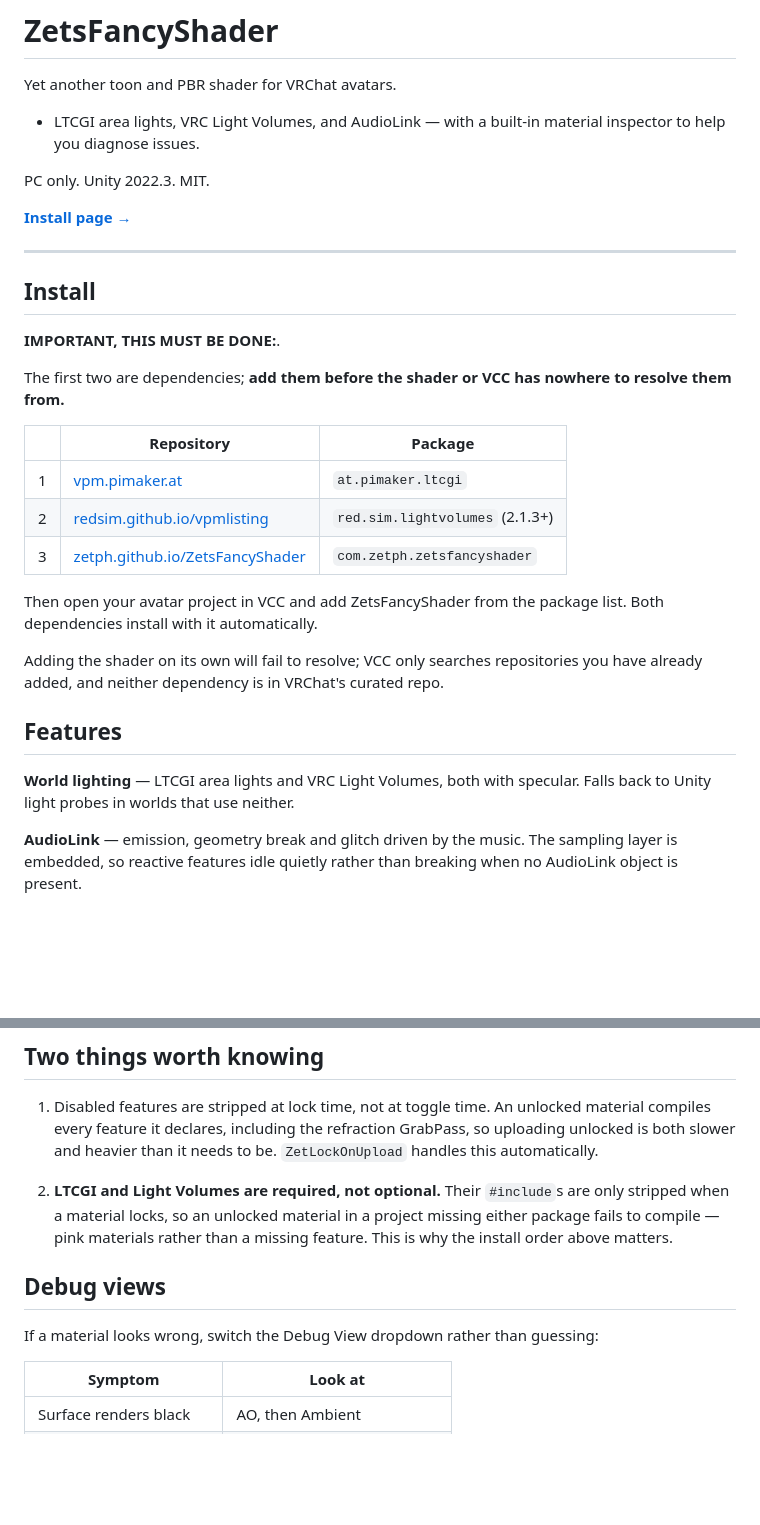
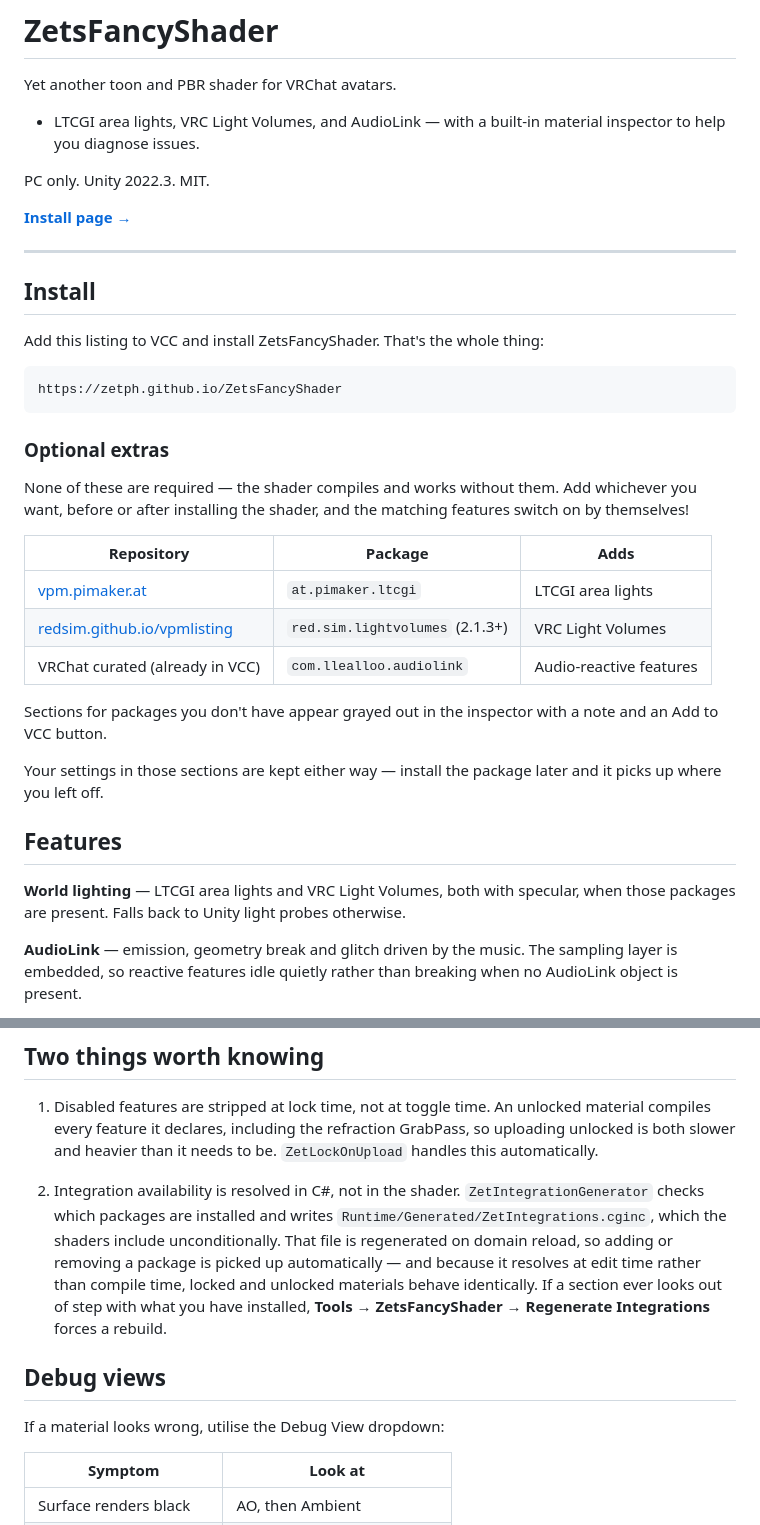
Before and after one commit to Zetph/ZetsFancyShader, a Markdown page: README.md, 2 parts joined by grey strips. Rendered like a GitHub page; blank space fills up the shorter version.

Commit message:
Revise README for clarity and installation steps
Updated installation instructions and clarified feature dependencies. Improved wording for better understanding.

````diff
--- a/README.md
+++ b/README.md
@@ -1,6 +1,7 @@
 # ZetsFancyShader
 
 Yet another toon and PBR shader for VRChat avatars.
+
 - LTCGI area lights, VRC Light Volumes, and AudioLink — with a built-in material inspector to help you diagnose issues.
 
 PC only. Unity 2022.3. MIT.
@@ -11,23 +12,29 @@ PC only. Unity 2022.3. MIT.
 
 ## Install
 
-**IMPORTANT, THIS MUST BE DONE:**.
+Add this listing to VCC and install ZetsFancyShader. That's the whole thing:
 
-The first two are dependencies; **add them before the shader or VCC has nowhere to resolve them from.**
+```
+https://zetph.github.io/ZetsFancyShader
+```
 
-| | Repository | Package |
+### Optional extras
+
+None of these are required — the shader compiles and works without them. Add whichever you want, before or after installing the shader, and the matching features switch on by themselves!
+
+| Repository | Package | Adds |
 |---|---|---|
-| 1 | [vpm.pimaker.at](https://vpm.pimaker.at/) | `at.pimaker.ltcgi` |
-| 2 | [redsim.github.io/vpmlisting](https://redsim.github.io/vpmlisting/) | `red.sim.lightvolumes` (2.1.3+) |
-| 3 | [zetph.github.io/ZetsFancyShader](https://zetph.github.io/ZetsFancyShader) | `com.zetph.zetsfancyshader` |
+| [vpm.pimaker.at](https://vpm.pimaker.at/) | `at.pimaker.ltcgi` | LTCGI area lights |
+| [redsim.github.io/vpmlisting](https://redsim.github.io/vpmlisting/) | `red.sim.lightvolumes` (2.1.3+) | VRC Light Volumes |
+| VRChat curated (already in VCC) | `com.llealloo.audiolink` | Audio-reactive features |
 
-Then open your avatar project in VCC and add ZetsFancyShader from the package list. Both dependencies install with it automatically.
+Sections for packages you don't have appear grayed out in the inspector with a note and an Add to VCC button.
 
-Adding the shader on its own will fail to resolve; VCC only searches repositories you have already added, and neither dependency is in VRChat's curated repo.
+Your settings in those sections are kept either way — install the package later and it picks up where you left off.
 
 ## Features
 
-**World lighting** — LTCGI area lights and VRC Light Volumes, both with specular. Falls back to Unity light probes in worlds that use neither.
+**World lighting** — LTCGI area lights and VRC Light Volumes, both with specular, when those packages are present. Falls back to Unity light probes otherwise.
 
 **AudioLink** — emission, geometry break and glitch driven by the music. The sampling layer is embedded, so reactive features idle quietly rather than breaking when no AudioLink object is present.
 
@@ -45,11 +52,11 @@ Adding the shader on its own will fail to resolve; VCC only searches repositorie
 
 1. Disabled features are stripped at lock time, not at toggle time. An unlocked material compiles every feature it declares, including the refraction GrabPass, so uploading unlocked is both slower and heavier than it needs to be. `ZetLockOnUpload` handles this automatically.
 
-2. **LTCGI and Light Volumes are required, not optional.** Their `#include`s are only stripped when a material locks, so an unlocked material in a project missing either package fails to compile — pink materials rather than a missing feature. This is why the install order above matters.
+2. Integration availability is resolved in C#, not in the shader. `ZetIntegrationGenerator` checks which packages are installed and writes `Runtime/Generated/ZetIntegrations.cginc`, which the shaders include unconditionally. That file is regenerated on domain reload, so adding or removing a package is picked up automatically — and because it resolves at edit time rather than compile time, locked and unlocked materials behave identically. If a section ever looks out of step with what you have installed, **Tools → ZetsFancyShader → Regenerate Integrations** forces a rebuild.
 
 ## Debug views
 
-If a material looks wrong, switch the Debug View dropdown rather than guessing:
+If a material looks wrong, utilise the Debug View dropdown:
 
 | Symptom | Look at |
 |---|---|
````
